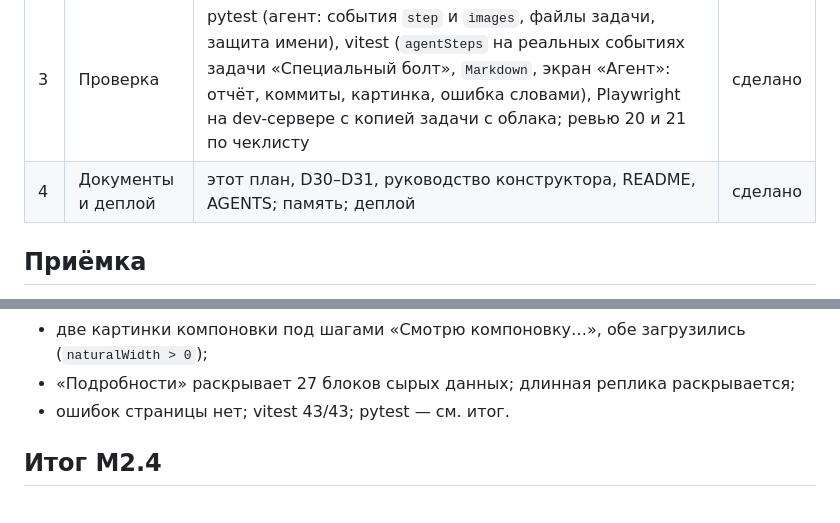
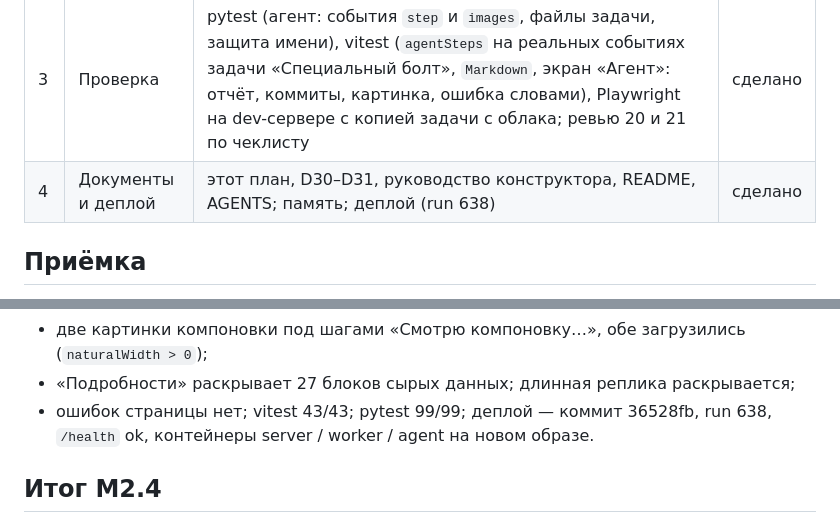
Before and after one commit to Mikhaylov-yv/skelcad, a Markdown page: docs/architecture/09-m2-4-calm-ui-plan.md, 2 parts joined by grey strips. Drawn GitHub-style.

Commit message:
DOCS: M2.4 — номер деплоя (run 638) и итог pytest 99/99 в плане
Co-Authored-By: Claude Fable 5.1 <noreply@anthropic.com>

```diff
--- a/docs/architecture/09-m2-4-calm-ui-plan.md
+++ b/docs/architecture/09-m2-4-calm-ui-plan.md
@@ -71,7 +71,7 @@ JSON-обрезками по 500 знаков, трассировки ошибо
 | 1 | Ход работы агента | сервер: событие `step` (номер, секунды ответа модели), картинки инструментов файлами задачи, маршрут `/api/tasks/{id}/files/{name}`; рабочее место: `agentSteps.ts` (словарь фраз, склейка подряд идущих чтений файлов, итоги), `Markdown.tsx` (отчёт и реплики без HTML-вставок), `Glyph.tsx` (значки), экран «Агент» заново: задача слева (текст, вложения-чипы, вариант / провайдер / модель, «Как это работает» свёрнуто), справа — состояние, отчёт, шаги, «Подробности» | сделано |
 | 2 | Спокойная палитра | токены мягких заливок, агент = акцент, плашки с заливкой, `button.primary` / `ghost`, лента без полос и красных кнопок, карточка проекта: таблица вариантов с шапкой один раз, стандарты в строке кода, ссылки подвала переносом; лучший в сравнении — тон акцента; замечания — тонкая линия | сделано |
 | 3 | Проверка | pytest (агент: события `step` и `images`, файлы задачи, защита имени), vitest (`agentSteps` на реальных событиях задачи «Специальный болт», `Markdown`, экран «Агент»: отчёт, коммиты, картинка, ошибка словами), Playwright на dev-сервере с копией задачи с облака; ревью 20 и 21 по чеклисту | сделано |
-| 4 | Документы и деплой | этот план, D30–D31, руководство конструктора, README, AGENTS; память; деплой | сделано |
+| 4 | Документы и деплой | этот план, D30–D31, руководство конструктора, README, AGENTS; память; деплой (run 638) | сделано |
 
 ## Приёмка
 
@@ -89,7 +89,8 @@ Dev-сервер с копией задачи «Специальный болт
   project.yaml, variants/A_base.yaml»; «Собираю вариант specialnyy_bolt/A_base» → «AssertionError» без трассировки;
 - две картинки компоновки под шагами «Смотрю компоновку…», обе загрузились (`naturalWidth > 0`);
 - «Подробности» раскрывает 27 блоков сырых данных; длинная реплика раскрывается;
-- ошибок страницы нет; vitest 43/43; pytest — см. итог.
+- ошибок страницы нет; vitest 43/43; pytest 99/99; деплой — коммит 36528fb, run 638, `/health` ok, контейнеры server /
+  worker / agent на новом образе.
 
 ## Итог M2.4
 
```
